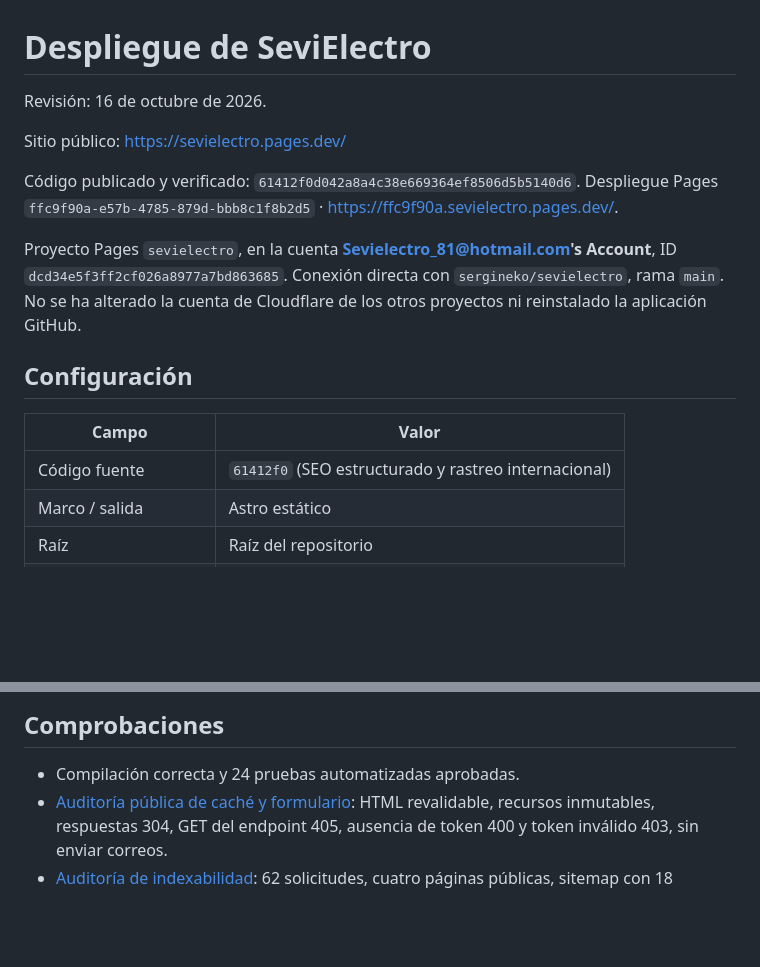
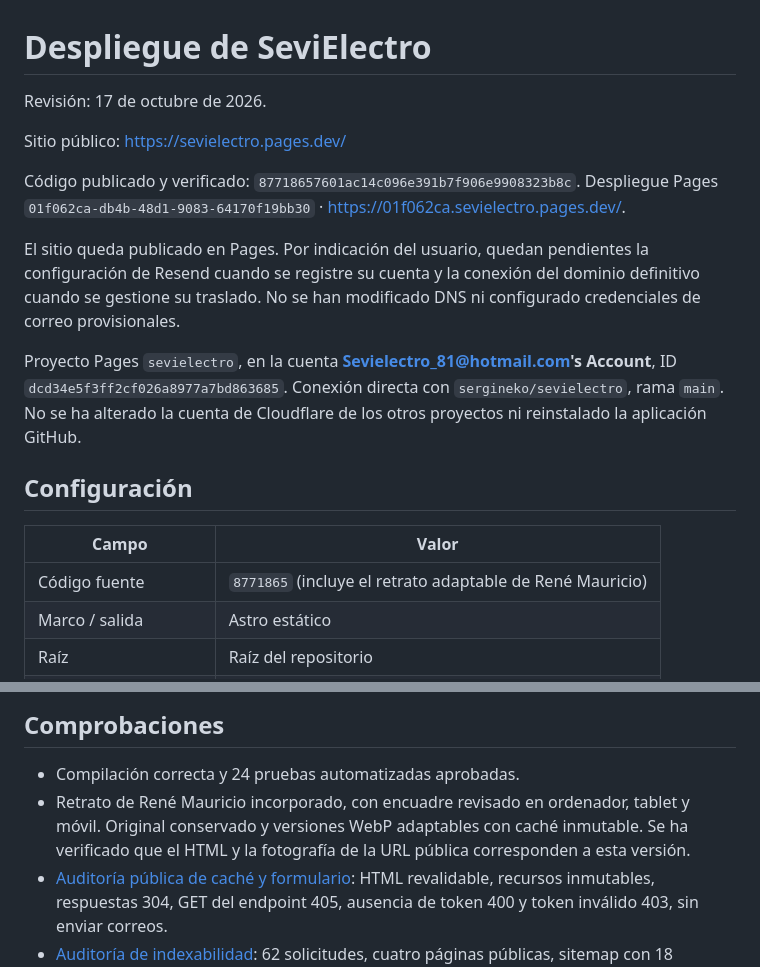
Before and after one commit to sergineko/sevielectro, a Markdown page: migration/DEPLOYMENT.md, 2 parts joined by grey strips. Rendered like a GitHub page; blank space fills up the shorter version.

Commit message:
[CF-Pages-Skip] Registra el sitio publicado y los pendientes de Resend y dominio

```diff
--- a/migration/DEPLOYMENT.md
+++ b/migration/DEPLOYMENT.md
@@ -1,10 +1,12 @@
 # Despliegue de SeviElectro
 
-Revisión: 16 de octubre de 2026.
+Revisión: 17 de octubre de 2026.
 
 Sitio público: https://sevielectro.pages.dev/
 
-Código publicado y verificado: `61412f0d042a8a4c38e669364ef8506d5b5140d6`. Despliegue Pages `ffc9f90a-e57b-4785-879d-bbb8c1f8b2d5` · https://ffc9f90a.sevielectro.pages.dev/.
+Código publicado y verificado: `87718657601ac14c096e391b7f906e9908323b8c`. Despliegue Pages `01f062ca-db4b-48d1-9083-64170f19bb30` · https://01f062ca.sevielectro.pages.dev/.
+
+El sitio queda publicado en Pages. Por indicación del usuario, quedan pendientes la configuración de Resend cuando se registre su cuenta y la conexión del dominio definitivo cuando se gestione su traslado. No se han modificado DNS ni configurado credenciales de correo provisionales.
 
 Proyecto Pages `sevielectro`, en la cuenta **Sevielectro_81@hotmail.com's Account**, ID `dcd34e5f3ff2cf026a8977a7bd863685`. Conexión directa con `sergineko/sevielectro`, rama `main`. No se ha alterado la cuenta de Cloudflare de los otros proyectos ni reinstalado la aplicación GitHub.
 
@@ -12,7 +14,7 @@ Proyecto Pages `sevielectro`, en la cuenta **Sevielectro_81@hotmail.com's Accoun
 
 | Campo | Valor |
 | --- | --- |
-| Código fuente | `61412f0` (SEO estructurado y rastreo internacional) |
+| Código fuente | `8771865` (incluye el retrato adaptable de René Mauricio) |
 | Marco / salida | Astro estático |
 | Raíz | Raíz del repositorio |
 | Compilación | `pnpm run build` |
@@ -43,6 +45,7 @@ La Function solo recibe `/api/contact`; todas sus respuestas usan `private, no-s
 ## Comprobaciones
 
 - Compilación correcta y 24 pruebas automatizadas aprobadas.
+- Retrato de René Mauricio incorporado, con encuadre revisado en ordenador, tablet y móvil. Original conservado y versiones WebP adaptables con caché inmutable. Se ha verificado que el HTML y la fotografía de la URL pública corresponden a esta versión.
 - [Auditoría pública de caché y formulario](audits/contact-public.json): HTML revalidable, recursos inmutables, respuestas 304, GET del endpoint 405, ausencia de token 400 y token inválido 403, sin enviar correos.
 - [Auditoría de indexabilidad](audits/indexability-public.json): 62 solicitudes, cuatro páginas públicas, sitemap con 18 imágenes, once identificadores de rastreadores, robots sin restricciones generales y ruta inexistente con HTTP 404. Metadatos únicos y JSON-LD de negocio, web y páginas verificados. Sin bloqueo observado con esos User-Agent; no reproduce las IP verificadas ni pruebas desde cada país. La auditoría advierte que el dominio canónico todavía sirve WordPress.
 - Portada pública: Lighthouse móvil **99/100/100/100**, escritorio **100/100/100/100**. La carga inicial móvil pasa de 21 peticiones y 242.263 bytes a 6 peticiones y 119.181 bytes; LCP 1,8 s, TBT 0 ms, CLS 0. [Informes](audits/README.md).
```
